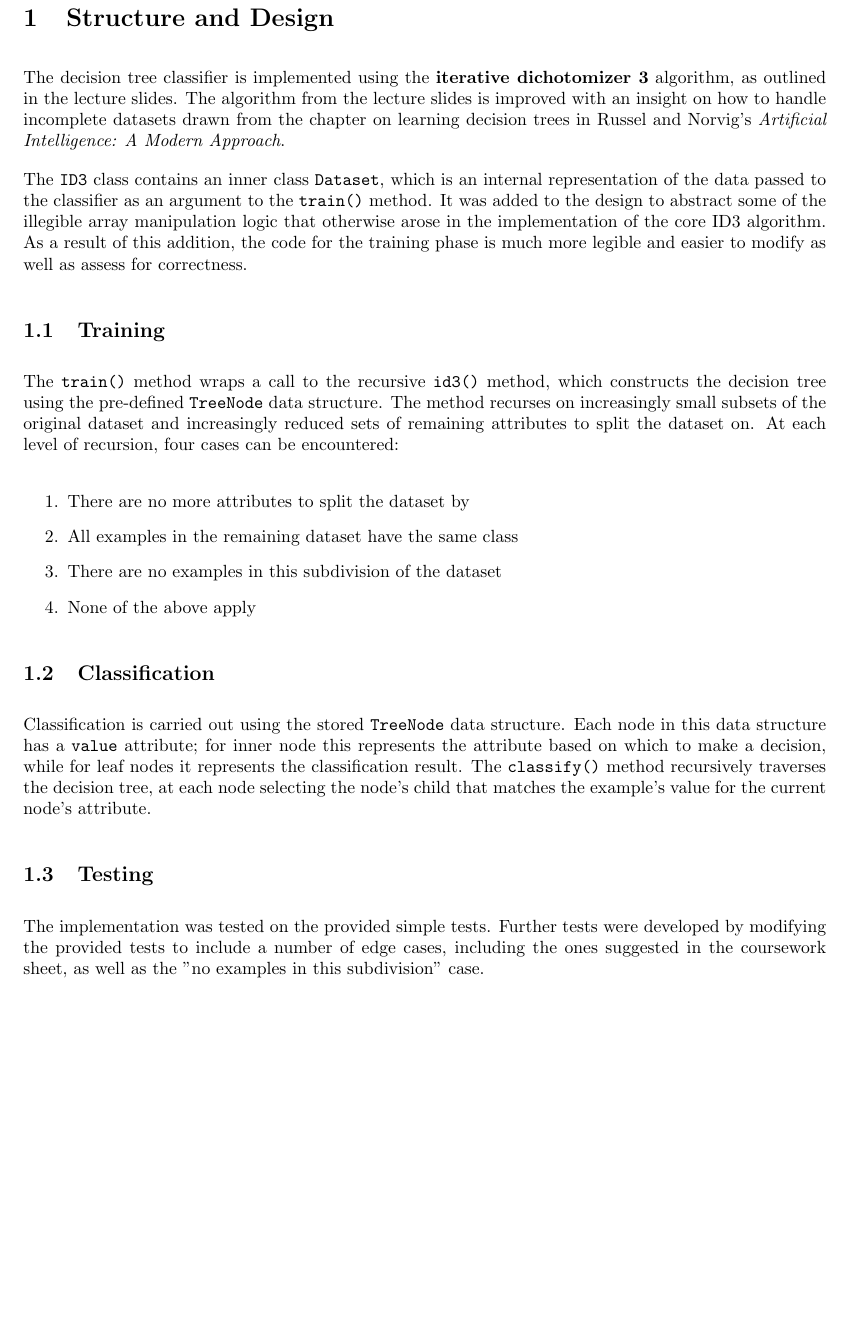
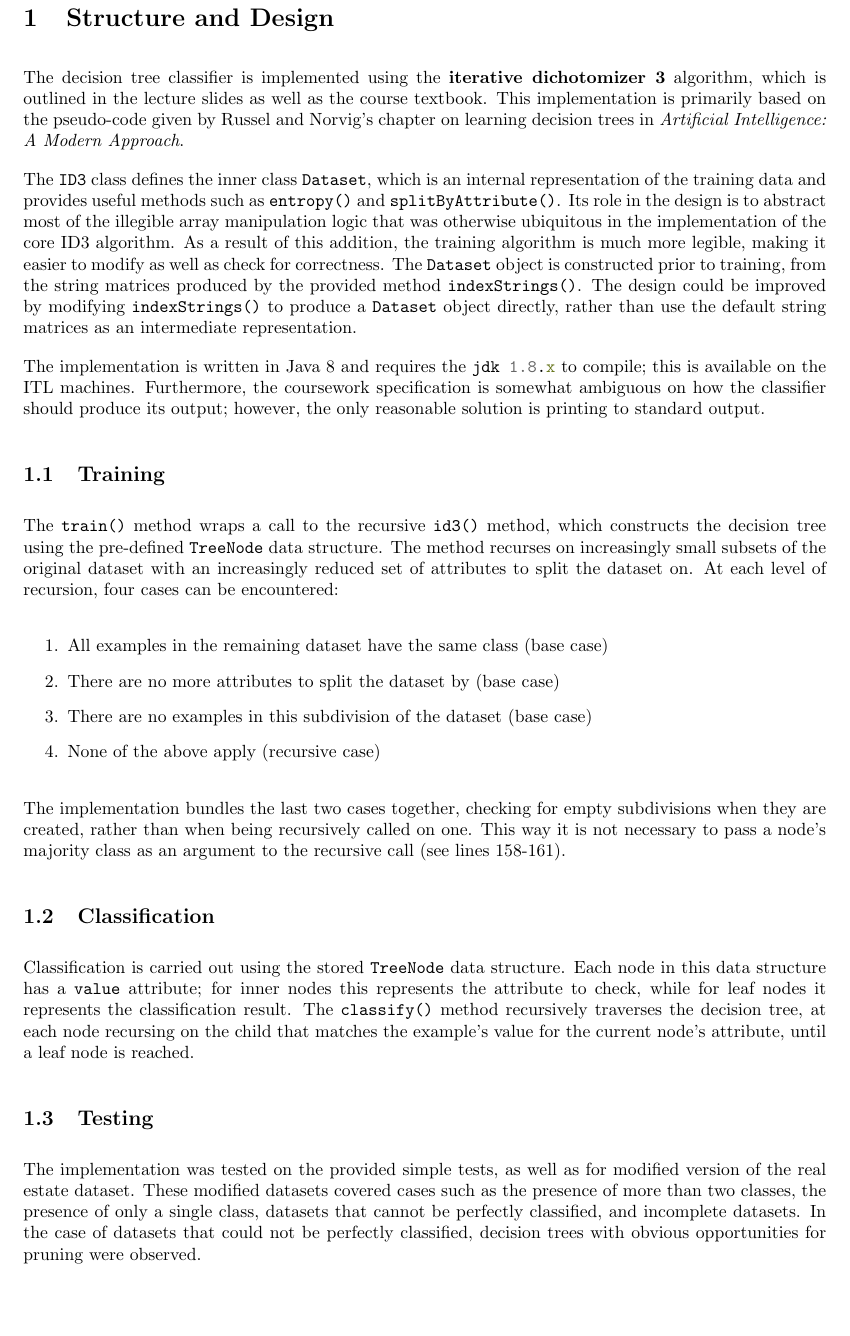
Before and after one commit to marcellodebernardi/id3-decision-tree, a LaTeX document (docs/report.tex): part of the page, cut so that both start at the same text. Compiled offline with pdfLaTeX.

Commit message:
Add final test results

```diff
--- a/docs/report.tex
+++ b/docs/report.tex
@@ -17,26 +17,30 @@ right=25mm, top=20mm, bottom=20mm}
 % document begins here
 \begin{document}
 \section{Structure and Design}
-The decision tree classifier is implemented using the \textbf{iterative dichotomizer 3} algorithm, as outlined in the lecture slides. The algorithm from the lecture slides is improved with an insight on how to handle incomplete datasets drawn from the chapter on learning decision trees in Russel and Norvig's \textit{Artificial Intelligence: A Modern Approach}.
+The decision tree classifier is implemented using the \textbf{iterative dichotomizer 3} algorithm, which is outlined in the lecture slides as well as the course textbook. This implementation is primarily based on the pseudo-code given by Russel and Norvig's chapter on learning decision trees in \textit{Artificial Intelligence: A Modern Approach}.
 
-The \mintinline{java}{ID3} class contains an inner class \mintinline{java}{Dataset}, which is an internal representation of the data passed to the classifier as an argument to the \mintinline{java}{train()} method. It was added to the design to abstract some of the illegible array manipulation logic that otherwise arose in the implementation of the core ID3 algorithm. As a result of this addition, the code for the training phase is much more legible and easier to modify as well as assess for correctness.
+The \mintinline{java}{ID3} class defines the inner class \mintinline{java}{Dataset}, which is an internal representation of the training data and provides useful methods such as \mintinline{java}{entropy()} and \mintinline{java}{splitByAttribute()}. Its role in the design is to abstract most of the illegible array manipulation logic that was otherwise ubiquitous in the implementation of the core ID3 algorithm. As a result of this addition, the training algorithm is much more legible, making it easier to modify as well as check for correctness. The \mintinline{java}{Dataset} object is constructed prior to training, from the string matrices produced by the provided method \mintinline{java}{indexStrings()}. The design could be improved by modifying \mintinline{java}{indexStrings()} to produce a \mintinline{java}{Dataset} object directly, rather than use the default string matrices as an intermediate representation.
+
+The implementation is written in Java 8 and requires the \mintinline{java}{jdk 1.8.x} to compile; this is available on the ITL machines. Furthermore, the coursework specification is somewhat ambiguous on how the classifier should produce its output; however, the only reasonable solution is printing to standard output.
 
 
 \subsection{Training}
-The \mintinline{java}{train()} method wraps a call to the recursive \mintinline{java}{id3()} method, which constructs the decision tree using the pre-defined \mintinline{java}{TreeNode} data structure. The method recurses on increasingly small subsets of the original dataset and increasingly reduced sets of remaining attributes to split the dataset on. At each level of recursion, four cases can be encountered:
+The \mintinline{java}{train()} method wraps a call to the recursive \mintinline{java}{id3()} method, which constructs the decision tree using the pre-defined \mintinline{java}{TreeNode} data structure. The method recurses on increasingly small subsets of the original dataset with an increasingly reduced set of attributes to split the dataset on. At each level of recursion, four cases can be encountered:
 
 \begin{enumerate}
-\item There are no more attributes to split the dataset by
-\item All examples in the remaining dataset have the same class
-\item There are no examples in this subdivision of the dataset
-\item None of the above apply
+\item All examples in the remaining dataset have the same class (base case)
+\item There are no more attributes to split the dataset by (base case)
+\item There are no examples in this subdivision of the dataset (base case)
+\item None of the above apply (recursive case)
 \end{enumerate}
+
+The implementation bundles the last two cases together, checking for empty subdivisions when they are created, rather than when being recursively called on one. This way it is not necessary to pass a node's majority class as an argument to the recursive call (see lines 158-161).
 
 
 \subsection{Classification}
-Classification is carried out using the stored \mintinline{java}{TreeNode} data structure. Each node in this data structure has a \mintinline{java}{value} attribute; for inner node this represents the attribute based on which to make a decision, while for leaf nodes it represents the classification result. The \mintinline{java}{classify()} method recursively traverses the decision tree, at each node selecting the node's child that matches the example's value for the current node's attribute.
+Classification is carried out using the stored \mintinline{java}{TreeNode} data structure. Each node in this data structure has a \mintinline{java}{value} attribute; for inner nodes this represents the attribute to check, while for leaf nodes it represents the classification result. The \mintinline{java}{classify()} method recursively traverses the decision tree, at each node recursing on the child that matches the example's value for the current node's attribute, until a leaf node is reached.
 
 \subsection{Testing}
-The implementation was tested on the provided simple tests. Further tests were developed by modifying the provided tests to include a number of edge cases, including the ones suggested in the coursework sheet, as well as the "no examples in this subdivision" case.
+The implementation was tested on the provided simple tests, as well as for modified version of the real estate dataset. These modified datasets covered cases such as the presence of more than two classes, the presence of only a single class, datasets that cannot be perfectly classified, and incomplete datasets. In the case of datasets that could not be perfectly classified, decision trees with obvious opportunities for pruning were observed.
 
 \end{document}
```
Also changed, not shown: docs/report.pdf, 8 other files.
